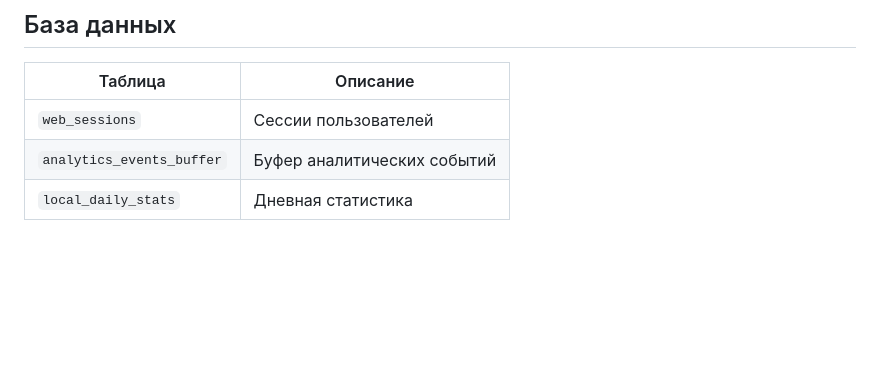
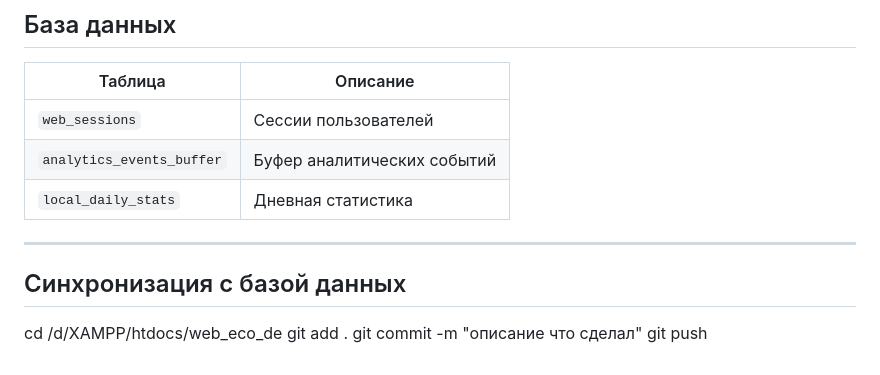
Before and after one commit to Pirakuda/landing, a Markdown page: README.md, the part around the change. GitHub-like rendering; blank space fills up the shorter version.

Commit message:
docs: add README

```diff
--- a/README.md
+++ b/README.md
@@ -137,3 +137,10 @@ http://localhost/web_eco_de/
 | `web_sessions` | Сессии пользователей |
 | `analytics_events_buffer` | Буфер аналитических событий |
 | `local_daily_stats` | Дневная статистика |
+
+---
+## Синхронизация с базой данных
+cd /d/XAMPP/htdocs/web_eco_de
+git add .
+git commit -m "описание что сделал"
+git push
```
